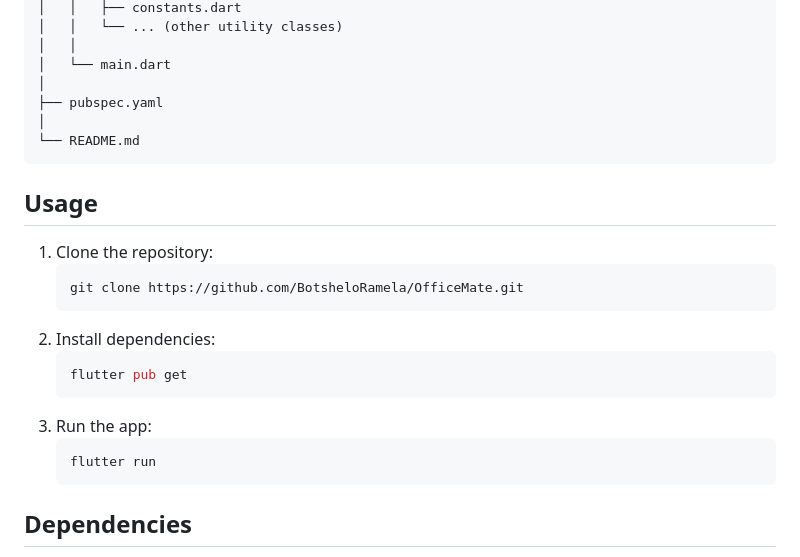
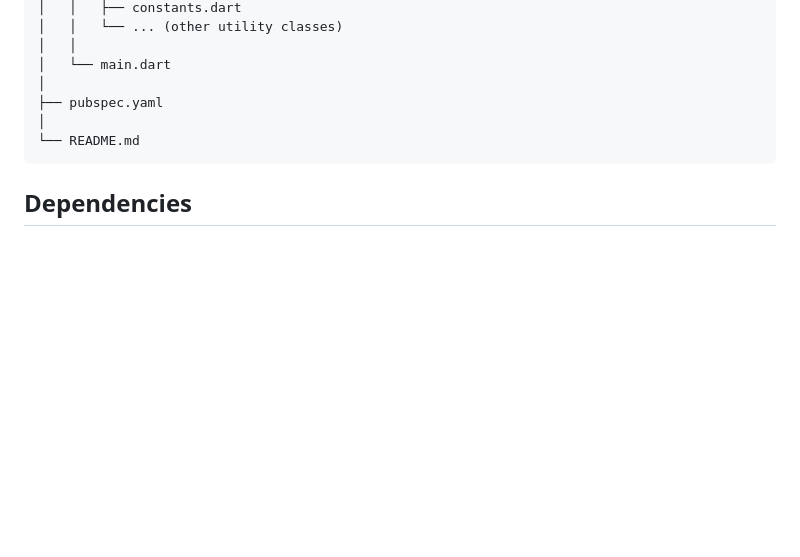
Before and after one commit to BotsheloRamela/OfficeMate, a Markdown page: README.md, the part around the change printed below. GitHub-like rendering; blank space fills up the shorter version.

````diff
--- a/README.md
+++ b/README.md
@@ -61,20 +90,6 @@ office_mate/
 └── README.md
 ```
 
-## Usage
-1. Clone the repository:
-   ```bash
-   git clone https://github.com/BotsheloRamela/OfficeMate.git
-   ```
-2. Install dependencies:
-   ```bash
-   flutter pub get
-   ```
-3. Run the app:
-    ```bash
-   flutter run
-   ```
-
 ## Dependencies
 - **Flutter SDK**: https://flutter.dev/docs/get-started/install
 - **Firebase SDK**: https://firebase.google.com/docs/flutter/setup?platform=android
````
Also changed, not shown: other parts of README.md (+34 -5 lines).
